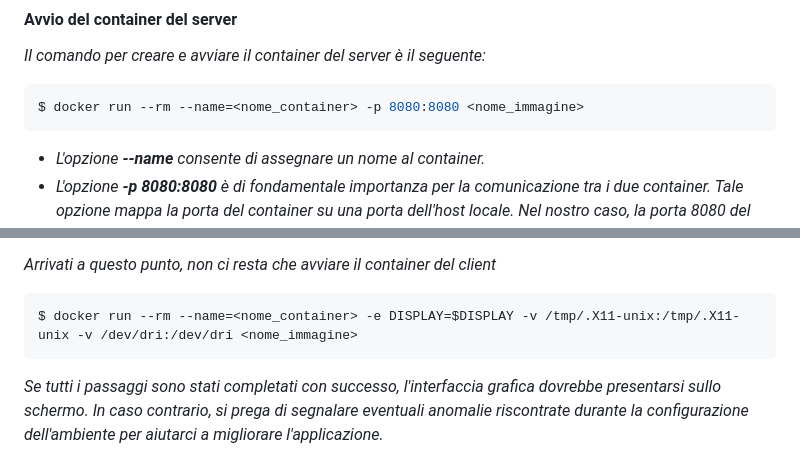
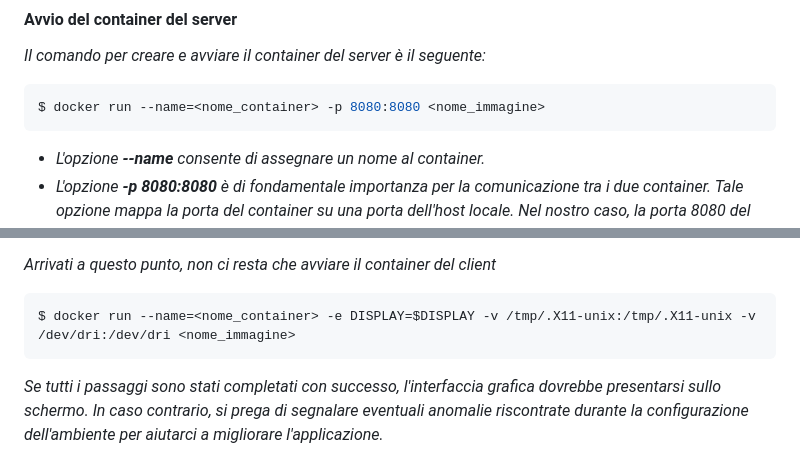
Before and after one commit to GiandomenicoIameo/Videoteca, a Markdown page: README.md, 2 parts joined by grey strips. Rendered like a GitHub page.

````diff
--- a/README.md
+++ b/README.md
@@ -32,7 +32,7 @@ $ docker build --tag=<nome_immagine>[:<tag>] .
 *Il comando per creare e avviare il container del server è il seguente:*
 
 ```bash
-$ docker run --rm --name=<nome_container> -p 8080:8080 <nome_immagine>
+$ docker run --name=<nome_container> -p 8080:8080 <nome_immagine>
 ```
 * *L'opzione ___--name___ consente di assegnare un nome al container.*
 * *L'opzione ___-p 8080:8080___  è di fondamentale importanza per la comunicazione tra i due container. Tale opzione mappa la porta del container su una porta         dell'host locale. Nel nostro caso, la porta 8080 del container (che sarebbe anche la porta da cui ascolta il programma server) viene esposta sulla porta 8080     del computer locale. In altre parole, senza l'opzione -p il container rimarrebbe completamente isolato, non accessibile dall'esterno.*
@@ -62,6 +62,6 @@ Come si vedrà fra poco, tale variabile verrà utilizzata per comunicare al cont
 
 
 ```bash
-$ docker run --rm --name=<nome_container> -e DISPLAY=$DISPLAY -v /tmp/.X11-unix:/tmp/.X11-unix -v /dev/dri:/dev/dri <nome_immagine>
+$ docker run --name=<nome_container> -e DISPLAY=$DISPLAY -v /tmp/.X11-unix:/tmp/.X11-unix -v /dev/dri:/dev/dri <nome_immagine>
 ```
 *Se tutti i passaggi sono stati completati con successo, l'interfaccia grafica dovrebbe presentarsi sullo schermo. In caso contrario, si prega di segnalare eventuali anomalie riscontrate durante la configurazione dell'ambiente per aiutarci a migliorare l'applicazione.*
````
